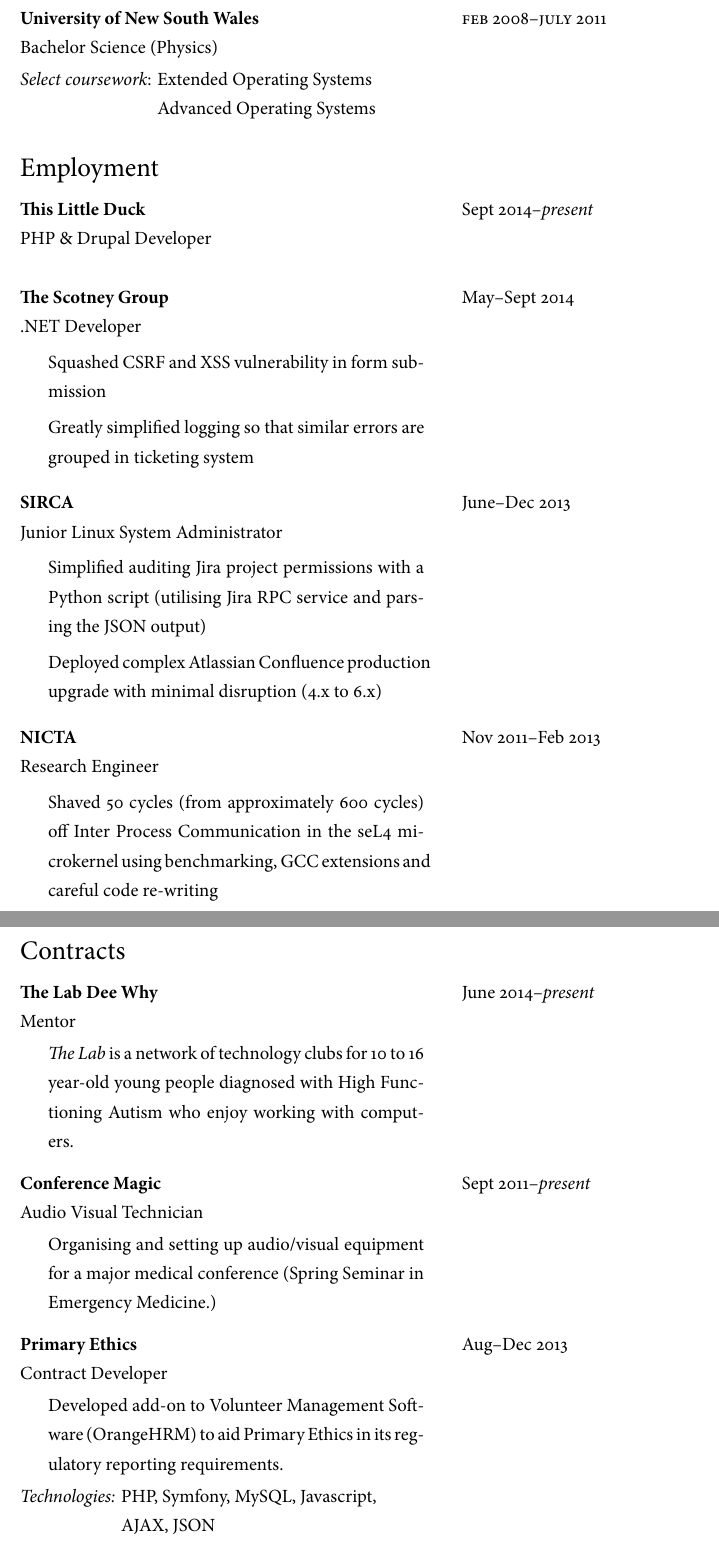
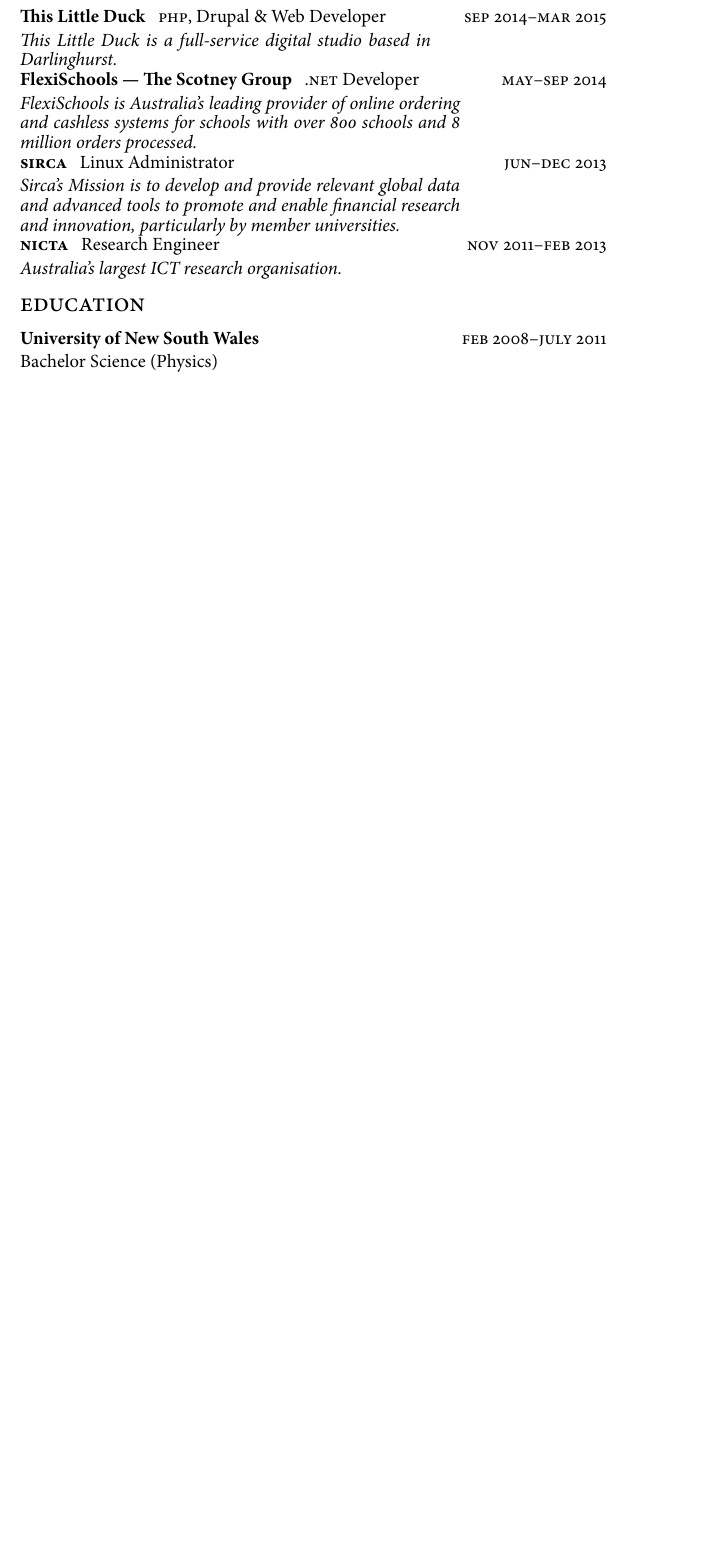
Before and after one commit to JamesWilmot/resume, a LaTeX CV (professional/James Wilmot Resume.tex, which reads professional/sections/education.tex, professional/sections/employment.tex): two parts of pages 1 and 2 of 3 before the commit and part of the page after it, the two joined at a grey line, cut so that both start at the same text, the shorter picture padded with empty space. Compiled offline with XeLaTeX.

Commit message:
Added descriptions for all past employers; put in minipage to contrain width; right-aligned dates; rearranged employment history and education

```diff
--- a/professional/James Wilmot Resume.tex
+++ b/professional/James Wilmot Resume.tex
@@ -20,7 +20,8 @@
 \usepackage{tabto}
 
 \usepackage{setspace}
-\onehalfspacing
+%\onehalfspacing
+%\singlespacing
 
 \usepackage{verbatim}
 
@@ -72,6 +73,8 @@
 
 % Don't indent paragraphs.
 \setlength\parindent{0em}
+\setlength{\parsep}{2em}
+
 
 % Make lists without bullets and compact spacing
 \renewenvironment{itemize}{
@@ -95,7 +98,7 @@
           SmallCapsFeatures={Letters=SmallCaps}
           ]{Minion-Regular.otf}
 
-\setsansfont[Scale=1.2]{Myriad-CondBold.otf}
+\setsansfont[Scale=1.2]{Myriad-regular.otf}
 
 \begin{document}
 
--- a/professional/sections/education.tex
+++ b/professional/sections/education.tex
@@ -8,10 +8,11 @@
 \textbf{University of New South Wales}\tabto{9.5cm} \textsc{feb} 2008--\textsc{july} 2011\\
 Bachelor Science (Physics)
 \vspace{-0.3cm}
-\begin{tabbing}
-\textit{Select coursework}: \=Extended Operating Systems \\
-                            \>Advanced Operating Systems
-\end{tabbing}
+%\begin{tabbing}
+%\textit{Select coursework}: \=Extended Operating Systems \\
+                            %\>Advanced Operating Systems
+%\end{tabbing}
+
 %\item Responsible Service of Alcohol and Responsible Service of Gambling
 %\item Forklift Licence
 
--- a/professional/sections/employment.tex
+++ b/professional/sections/employment.tex
@@ -1,39 +1,36 @@
 
 % ------- Employment --------
 \vspace{-0.6cm}
-\section*{Employment}
+\section*{\textsc{employment}}
 \vspace{-0.2cm}
 
 %\begin{tabbing}
-\textbf{This Little Duck} \tabto{9.5cm} Sept 2014--\textit{present}\\
-PHP \& Drupal Developer\\
+\textbf{This Little Duck}\phantom{..} \textsc{php}, Drupal \& Web Developer
+ \hfill \textsc{sep} 2014--\textsc{mar} 2015\\
+\begin{minipage}[t]{0.70\textwidth}
+{\setstretch{0.5}
+\textit{This Little Duck is a full-service digital studio based in Darlinghurst.}
+\par}
+\end{minipage}
 
-\textbf{The Scotney Group} \tabto{9.5cm} May--Sept 2014\\
-.NET Developer
-\begin{itemize}
-\item Squashed CSRF and XSS vulnerability in form submission
-\item Greatly simplified logging so that similar errors are grouped in
-ticketing system
-\end{itemize}
+\textbf{FlexiSchools --- The Scotney Group}\phantom{..} \textsc{.net} Developer
+\hfill \textsc{may}--\textsc{sep} 2014\\
+\begin{minipage}[t]{0.75\textwidth}
+{\setstretch{0.5}
+\textit{FlexiSchools is Australia’s leading provider of online ordering and cashless systems for schools with over 800 schools and 8 million orders processed. }
+\par}
+\end{minipage}
 
-\textbf{SIRCA} \tabto{9.5cm} June--Dec 2013\\
-Junior Linux System Administrator
-\begin{itemize}
-\item Simplified auditing Jira project permissions with a
-Python script (utilising Jira RPC service and parsing the JSON output)
-\item Deployed complex Atlassian Confluence production
-upgrade with minimal disruption (4.x to 6.x)
-\end{itemize}
+\textbf{\textsc{sirca}}\phantom{..} Linux Administrator
+\hfill \textsc{jun}--\textsc{dec} 2013\\
+\begin{minipage}[t]{0.75\textwidth}
+{\setstretch{0.5}
+\textit{Sirca’s Mission is to develop and provide relevant global data and advanced tools to promote and enable financial research and innovation, particularly by member universities.}
+\par}
+\end{minipage}
 
-\textbf{NICTA} \tabto{9.5cm} Nov 2011--Feb 2013\\
-Research Engineer
-\begin{itemize}
-\item Shaved 50 cycles (from approximately 600 cycles) off
-Inter Process Communication in the seL4 microkernel using benchmarking, GCC extensions
-and careful code re-writing
-\end{itemize}
-
-%\end{tabbing}
+\textbf{\textsc{nicta}}\phantom{..} Research Engineer \hfill \textsc{nov} 2011--\textsc{feb} 2013\\
+\textit{Australia's largest ICT research organisation.}
 
 %\item \textbf{Pasteuriser Operator}, Nugan Quality Foods, Griffith NSW\\
 %November 2008--February 2009 \\
```
Also changed, not shown: professional/sections/header.tex (+6 -5 lines), professional/James Wilmot Resume.pdf, professional/James Wilmot Resume.tex (12 more changed lines), 1 other file.
